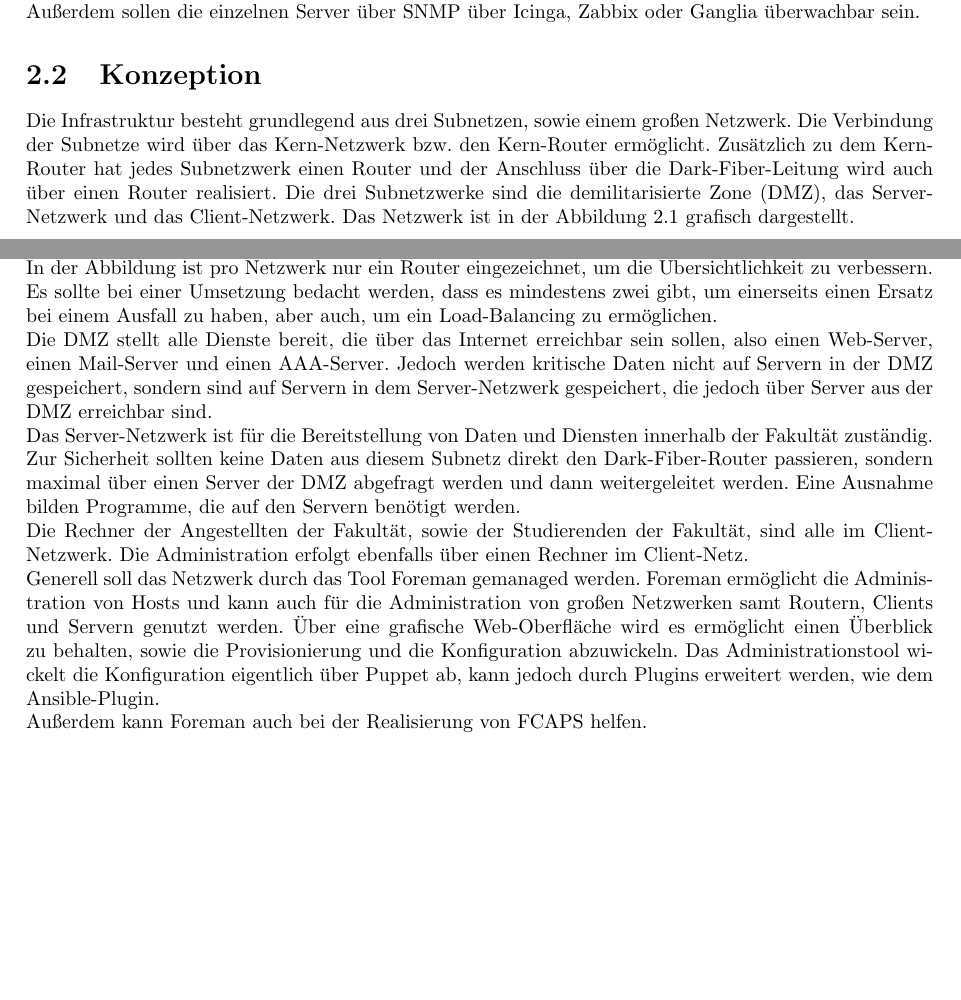
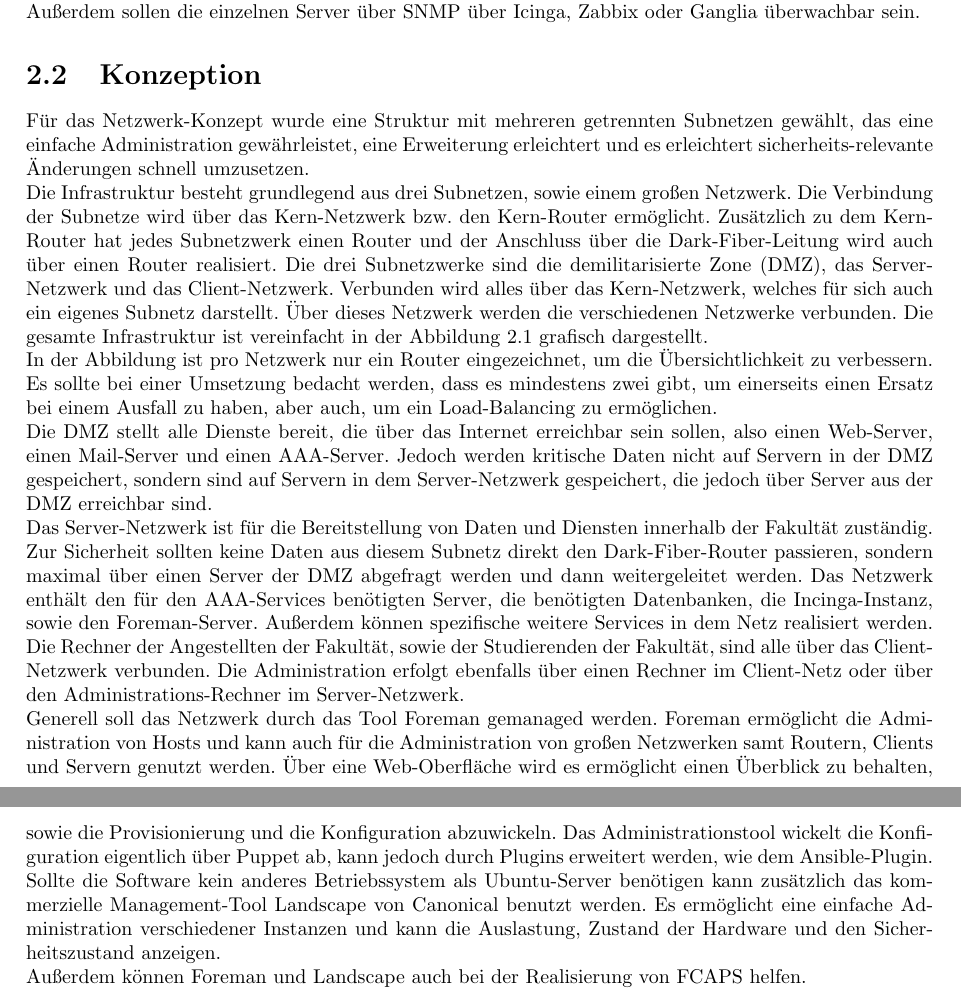
Before and after one commit to tom-wegener/nsm-project, a LaTeX document (bericht/Bericht.tex, which reads bericht/chapters/c02.tex): two parts of pages 4 and 5 of 10 before the commit and two parts of pages 4 and 6 of 11 after it, joined at a grey line, cut so that both start at the same text, the shorter picture padded with empty space. Compiled offline with pdfLaTeX.

Commit message:
update concept

```diff
--- a/bericht/chapters/c02.tex
+++ b/bericht/chapters/c02.tex
@@ -8,9 +8,12 @@ Das Netzwerk der Fakultät erhält Internet und Anbindung an die Universität ü
 Außerdem sollen die einzelnen Server über SNMP über Icinga, Zabbix oder Ganglia überwachbar sein.
 
 \section{Konzeption}
-Die Infrastruktur besteht grundlegend aus drei Subnetzen, sowie einem großen Netzwerk. Die Verbindung der Subnetze wird über das Kern-Netzwerk bzw. den Kern-Router ermöglicht. Zusätzlich zu dem Kern-Router hat jedes Subnetzwerk einen Router und der Anschluss über die Dark-Fiber-Leitung wird auch über einen Router realisiert. Die drei Subnetzwerke sind die demilitarisierte Zone (DMZ), das Server-Netzwerk und das Client-Netzwerk. Das Netzwerk ist in der Abbildung \ref{fig:model} grafisch dargestellt.
+Für das Netzwerk-Konzept wurde eine Struktur mit mehreren getrennten Subnetzen gewählt, das eine einfache Administration gewährleistet, eine Erweiterung erleichtert und es erleichtert sicherheits-relevante Änderungen schnell umzusetzen.
 
-\begin{figure}[H]
+Die Infrastruktur besteht grundlegend aus drei Subnetzen, sowie einem großen Netzwerk. Die Verbindung der Subnetze wird über das Kern-Netzwerk bzw. den Kern-Router ermöglicht. Zusätzlich zu dem Kern-Router hat jedes Subnetzwerk einen Router und der Anschluss über die Dark-Fiber-Leitung wird auch über einen Router realisiert. Die drei Subnetzwerke sind die demilitarisierte Zone (DMZ), das Server-Netzwerk und das Client-Netzwerk.
+Verbunden wird alles über das Kern-Netzwerk, welches für sich auch ein eigenes Subnetz darstellt. Über dieses Netzwerk werden die verschiedenen Netzwerke verbunden. Die gesamte Infrastruktur ist vereinfacht in der Abbildung \ref{fig:model} grafisch dargestellt.
+
+\begin{figure}
   \includegraphics[width=\linewidth]{pictures/netzwerk-diagramm.jpg}
   \caption{Modell der Infrastruktur}
   \label{fig:model}
@@ -20,13 +23,16 @@ In der Abbildung ist pro Netzwerk nur ein Router eingezeichnet, um die Übersich
 
 Die DMZ stellt alle Dienste bereit, die über das Internet erreichbar sein sollen, also einen Web-Server, einen Mail-Server und einen AAA-Server. Jedoch werden kritische Daten nicht auf Servern in der DMZ gespeichert, sondern sind auf Servern in dem Server-Netzwerk gespeichert, die jedoch über Server aus der DMZ erreichbar sind.
 
-Das Server-Netzwerk ist für die Bereitstellung von Daten und Diensten innerhalb der Fakultät zuständig. Zur Sicherheit sollten keine Daten aus diesem Subnetz direkt den Dark-Fiber-Router passieren, sondern maximal über einen Server der DMZ abgefragt werden und dann weitergeleitet werden. Eine Ausnahme bilden Programme, die auf den Servern benötigt werden.
+Das Server-Netzwerk ist für die Bereitstellung von Daten und Diensten innerhalb der Fakultät zuständig. Zur Sicherheit sollten keine Daten aus diesem Subnetz direkt den Dark-Fiber-Router passieren, sondern maximal über einen Server der DMZ abgefragt werden und dann weitergeleitet werden.
+Das Netzwerk enthält den für den AAA-Services benötigten Server, die benötigten Datenbanken, die Incinga-Instanz, sowie den Foreman-Server. Außerdem können spezifische weitere Services in dem Netz realisiert werden.
 
-Die Rechner der Angestellten der Fakultät, sowie der Studierenden der Fakultät, sind alle im Client-Netzwerk. Die Administration erfolgt ebenfalls über einen Rechner im Client-Netz.
+Die Rechner der Angestellten der Fakultät, sowie der Studierenden der Fakultät, sind alle über das Client-Netzwerk verbunden. Die Administration erfolgt ebenfalls über einen Rechner im Client-Netz oder über den Administrations-Rechner im Server-Netzwerk.
 
-Generell soll das Netzwerk durch das Tool \href{www.theforeman.org}{Foreman} gemanaged werden. Foreman ermöglicht die Administration von Hosts und kann auch für die Administration von großen Netzwerken samt Routern, Clients und Servern genutzt werden. Über eine grafische Web-Oberfläche wird es ermöglicht einen Überblick zu behalten, sowie die Provisionierung und die Konfiguration abzuwickeln.
+Generell soll das Netzwerk durch das Tool \href{www.theforeman.org}{Foreman} gemanaged werden. Foreman ermöglicht die Administration von Hosts und kann auch für die Administration von großen Netzwerken samt Routern, Clients und Servern genutzt werden. Über eine Web-Oberfläche wird es ermöglicht einen Überblick zu behalten, sowie die Provisionierung und die Konfiguration abzuwickeln.
 Das Administrationstool wickelt die Konfiguration eigentlich über Puppet ab, kann jedoch durch Plugins erweitert werden, wie dem Ansible-Plugin.
 
-Außerdem kann Foreman auch bei der Realisierung von FCAPS helfen.
+Sollte die Software kein anderes Betriebssystem als Ubuntu-Server benötigen kann zusätzlich das kommerzielle Management-Tool Landscape von Canonical benutzt werden. Es ermöglicht eine einfache Administration verschiedener Instanzen und kann die Auslastung, Zustand der Hardware und den Sicherheitszustand anzeigen.
+
+Außerdem können Foreman und Landscape auch bei der Realisierung von FCAPS helfen.
 
 \section{FCAPS}
```
Also changed, not shown: bericht/Bericht.pdf, bericht/chapters/c02.tex (2 more changed lines), 1 other file.
